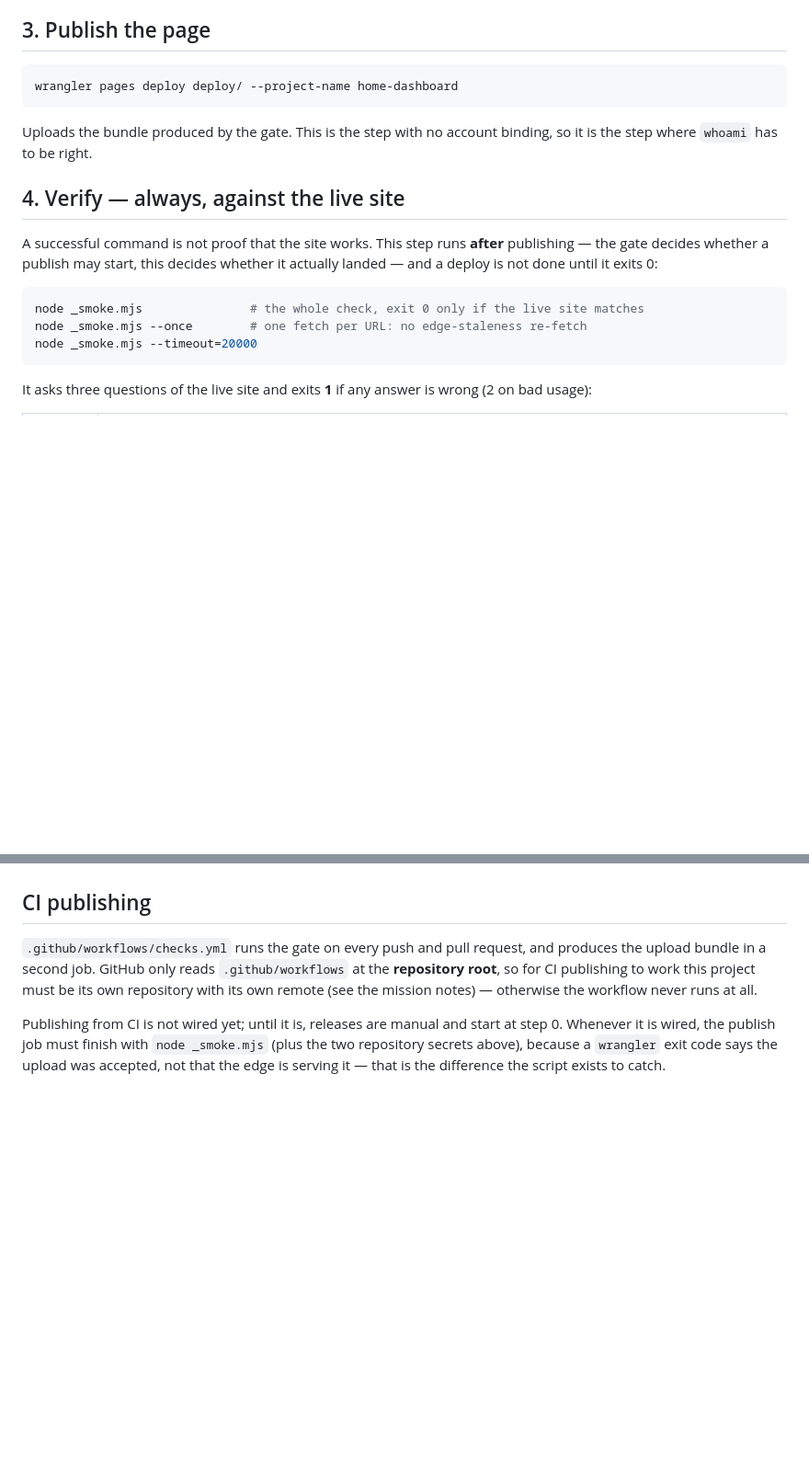
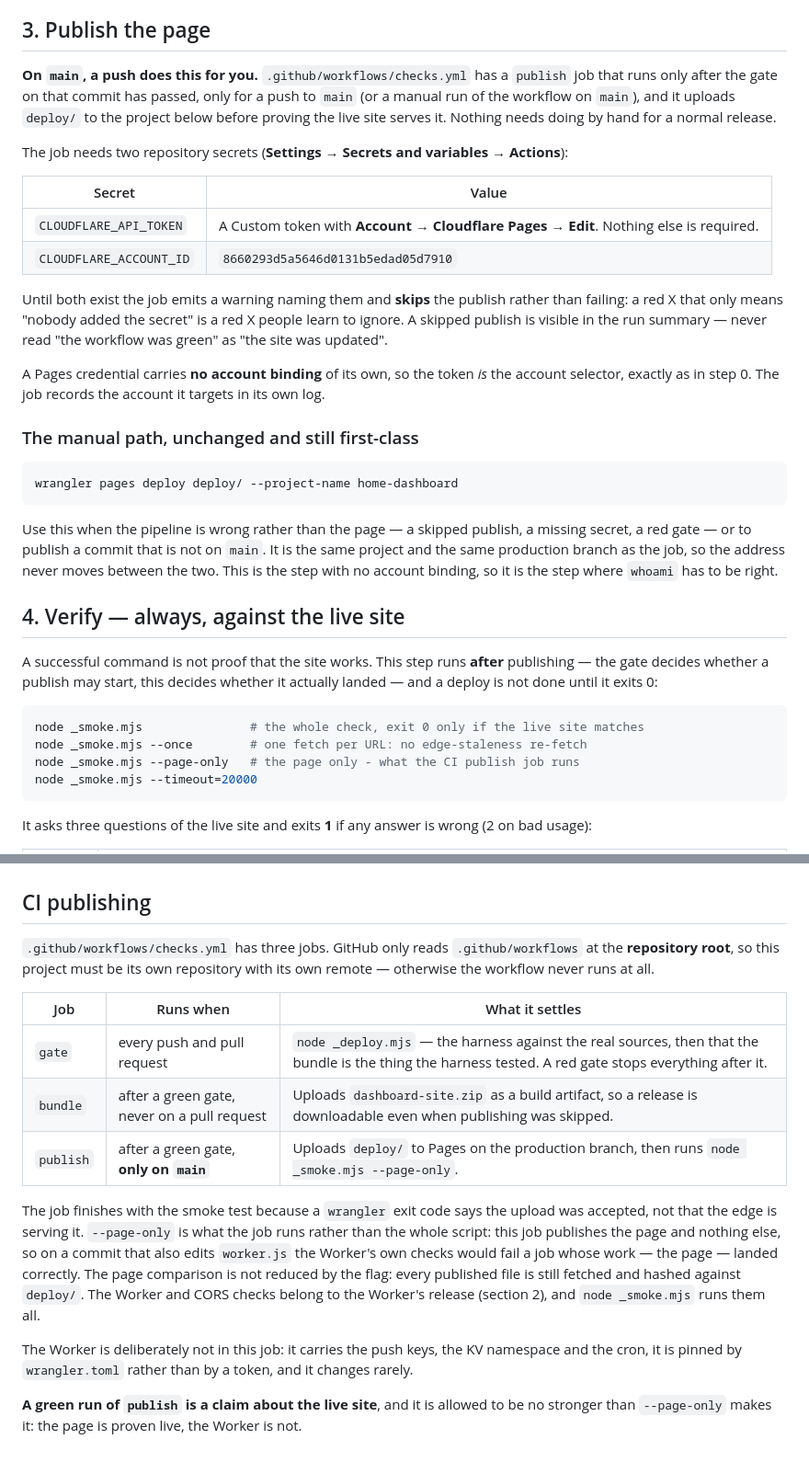
Before and after one commit to Drifter1987/personal_dashboard, a Markdown page: DEPLOY.md, 2 parts joined by grey strips. Shown at 92% size. Rendered like a GitHub page; blank space fills up the shorter version.

Commit message:
Write the runbook the pipeline actually has
DEPLOY.md still told the reader that publishing from CI was not wired, and
started every release at step 0. Both were true this morning and neither is now
that the publish job exists, so section 3 leads with the automatic path, names
the two repository secrets and the scope the token needs, and keeps the hand-run
command as what it is: the way out when the pipeline is wrong rather than the
page, or when the commit is not on main.

The behaviour that matters most is written down where a release reads it: a
missing secret skips the publish with a warning instead of failing, so "the
workflow was green" must not be read as "the site was updated", and a skipped
publish is visible in the run summary. The CI table at the end now describes the
three jobs that exist, including why the publish job runs the smoke test scoped
to the page.

Checked against the files rather than asserted: every smoke flag the runbook
lists exists in _smoke.mjs, the project name and account id match the workflow,
and the job names match the workflow's jobs.

````diff
--- a/DEPLOY.md
+++ b/DEPLOY.md
@@ -189,12 +191,36 @@ python -m http.server 8099 --bind 127.0.0.1 --directory deploy
 
 ## 3. Publish the page
 
+**On `main`, a push does this for you.** `.github/workflows/checks.yml` has a `publish` job that
+runs only after the gate on that commit has passed, only for a push to `main` (or a manual run of
+the workflow on `main`), and it uploads `deploy/` to the project below before proving the live
+site serves it. Nothing needs doing by hand for a normal release.
+
+The job needs two repository secrets (**Settings → Secrets and variables → Actions**):
+
+| Secret | Value |
+|---|---|
+| `CLOUDFLARE_API_TOKEN` | A Custom token with **Account → Cloudflare Pages → Edit**. Nothing else is required. |
+| `CLOUDFLARE_ACCOUNT_ID` | `8660293d5a5646d0131b5edad05d7910` |
+
+Until both exist the job emits a warning naming them and **skips** the publish rather than
+failing: a red X that only means "nobody added the secret" is a red X people learn to ignore.
+A skipped publish is visible in the run summary — never read "the workflow was green" as "the
+site was updated".
+
+A Pages credential carries **no account binding** of its own, so the token *is* the account
+selector, exactly as in step 0. The job records the account it targets in its own log.
+
+### The manual path, unchanged and still first-class
+
 ```bash
 wrangler pages deploy deploy/ --project-name home-dashboard
 ```
 
-Uploads the bundle produced by the gate. This is the step with no account binding, so it is the
-step where `whoami` has to be right.
+Use this when the pipeline is wrong rather than the page — a skipped publish, a missing secret,
+a red gate — or to publish a commit that is not on `main`. It is the same project and the same
+production branch as the job, so the address never moves between the two. This is the step with
+no account binding, so it is the step where `whoami` has to be right.
 
 ## 4. Verify — always, against the live site
 
@@ -205,6 +231,7 @@ is not done until it exits 0:
 ```bash
 node _smoke.mjs               # the whole check, exit 0 only if the live site matches
 node _smoke.mjs --once        # one fetch per URL: no edge-staleness re-fetch
+node _smoke.mjs --page-only   # the page only - what the CI publish job runs
 node _smoke.mjs --timeout=20000
 ```
 
@@ -307,12 +334,26 @@ a log, and let it expire.
 
 ## CI publishing
 
-`.github/workflows/checks.yml` runs the gate on every push and pull request, and produces the
-upload bundle in a second job. GitHub only reads `.github/workflows` at the **repository root**,
-so for CI publishing to work this project must be its own repository with its own remote (see
-the mission notes) — otherwise the workflow never runs at all.
+`.github/workflows/checks.yml` has three jobs. GitHub only reads `.github/workflows` at the
+**repository root**, so this project must be its own repository with its own remote — otherwise
+the workflow never runs at all.
 
-Publishing from CI is not wired yet; until it is, releases are manual and start at step 0.
-Whenever it is wired, the publish job must finish with `node _smoke.mjs` (plus the two repository
-secrets above), because a `wrangler` exit code says the upload was accepted, not that the edge is
-serving it — that is the difference the script exists to catch.
+| Job | Runs when | What it settles |
+|---|---|---|
+| `gate` | every push and pull request | `node _deploy.mjs` — the harness against the real sources, then that the bundle is the thing the harness tested. A red gate stops everything after it. |
+| `bundle` | after a green gate, never on a pull request | Uploads `dashboard-site.zip` as a build artifact, so a release is downloadable even when publishing was skipped. |
+| `publish` | after a green gate, **only on `main`** | Uploads `deploy/` to Pages on the production branch, then runs `node _smoke.mjs --page-only`. |
+
+The job finishes with the smoke test because a `wrangler` exit code says the upload was
+accepted, not that the edge is serving it. `--page-only` is what the job runs rather than the
+whole script: this job publishes the page and nothing else, so on a commit that also edits
+`worker.js` the Worker's own checks would fail a job whose work — the page — landed correctly.
+The page comparison is not reduced by the flag: every published file is still fetched and hashed
+against `deploy/`. The Worker and CORS checks belong to the Worker's release (section 2), and
+`node _smoke.mjs` runs them all.
+
+The Worker is deliberately not in this job: it carries the push keys, the KV namespace and the
+cron, it is pinned by `wrangler.toml` rather than by a token, and it changes rarely.
+
+**A green run of `publish` is a claim about the live site**, and it is allowed to be no stronger
+than `--page-only` makes it: the page is proven live, the Worker is not.
````
Also changed, not shown: other parts of DEPLOY.md (+9 -7 lines).
